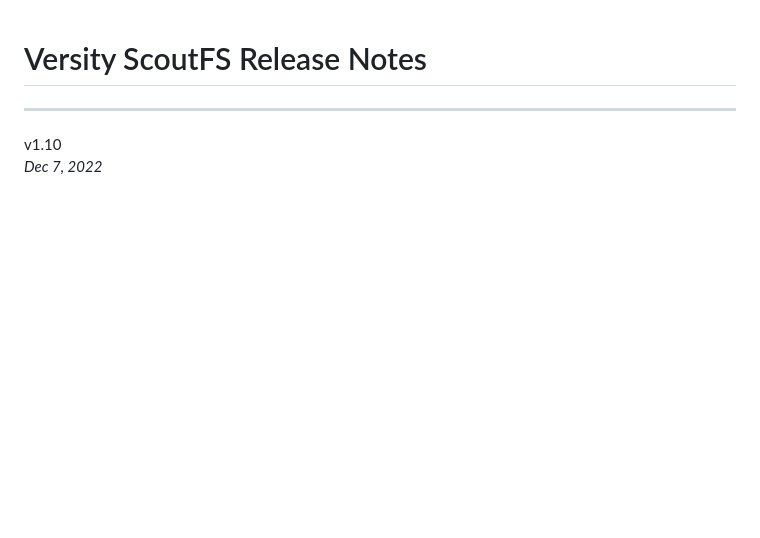
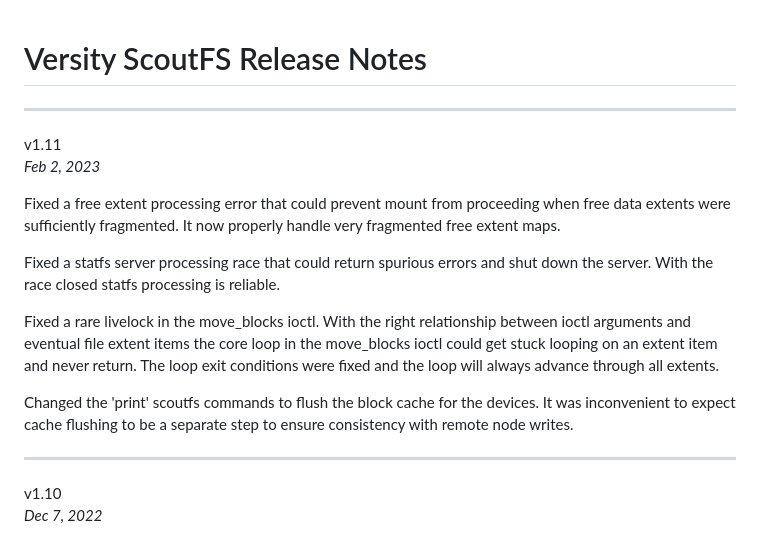
Before and after one commit to versity/scoutfs, a Markdown page: ReleaseNotes.md, the part around the change. GitHub-like rendering; blank space fills up the shorter version.

Commit message:
v1.11 Release
Finish the release notes for the 1.11 release.

Signed-off-by: Zach Brown <zab@versity.com>

```diff
--- a/ReleaseNotes.md
+++ b/ReleaseNotes.md
@@ -1,5 +1,28 @@
 Versity ScoutFS Release Notes
 =============================
+
+---
+v1.11
+\
+*Feb 2, 2023*
+
+Fixed a free extent processing error that could prevent mount from
+proceeding when free data extents were sufficiently fragmented.  It now
+properly handle very fragmented free extent maps.
+
+Fixed a statfs server processing race that could return spurious errors
+and shut down the server.  With the race closed statfs processing is
+reliable.
+
+Fixed a rare livelock in the move\_blocks ioctl.  With the right
+relationship between ioctl arguments and eventual file extent items the
+core loop in the move\_blocks ioctl could get stuck looping on an extent
+item and never return.  The loop exit conditions were fixed and the loop
+will always advance through all extents.
+
+Changed the 'print' scoutfs commands to flush the block cache for the
+devices.  It was inconvenient to expect cache flushing to be a separate
+step to ensure consistency with remote node writes.
 
 ---
 v1.10
```
